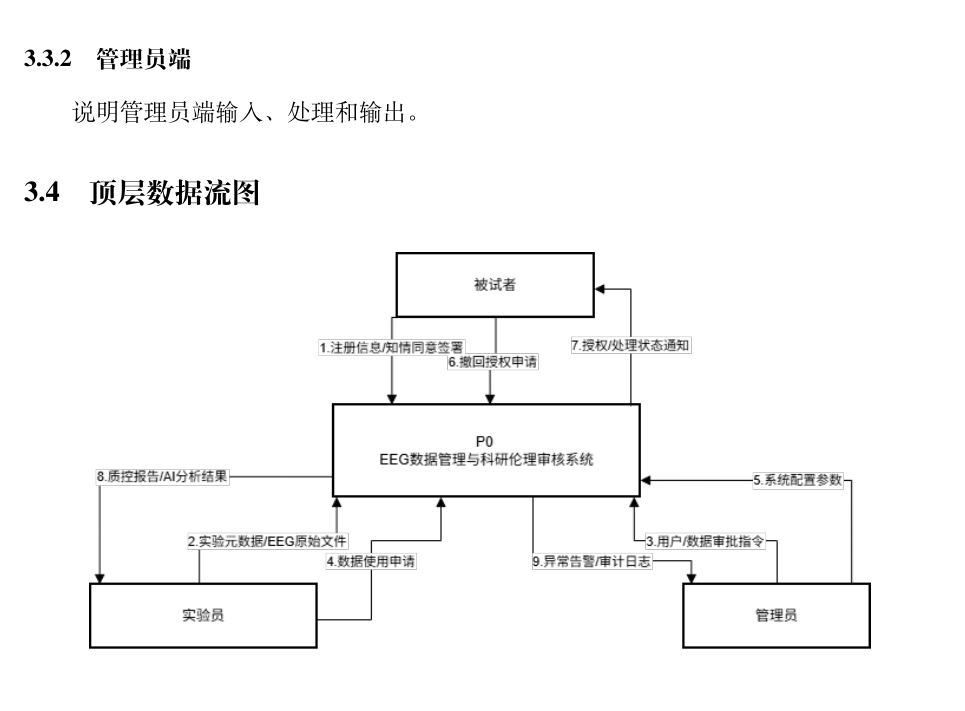
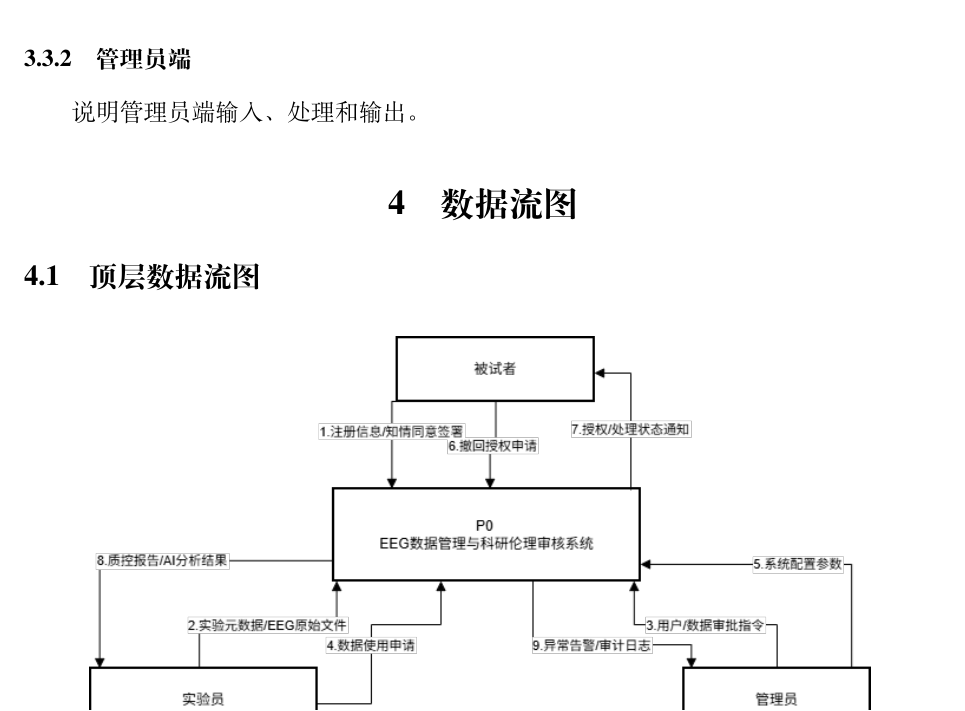
Before and after one commit to Minerva-SE/requirements-analysis-report, a LaTeX document (main.tex, which reads chapters/04-data-flow-diagram.tex): part of page 6 of 13, cut so that both start at the same text. Compiled offline with XeLaTeX.

Commit message:
revised:04-data-flow-diagram

```diff
--- a/chapters/04-data-flow-diagram.tex
+++ b/chapters/04-data-flow-diagram.tex
@@ -1,3 +1,5 @@
+\section{数据流图}
+
 \subsection{顶层数据流图}
 \begin{figure}[H] % 使用 H 强制固定位置
   \centering
```
